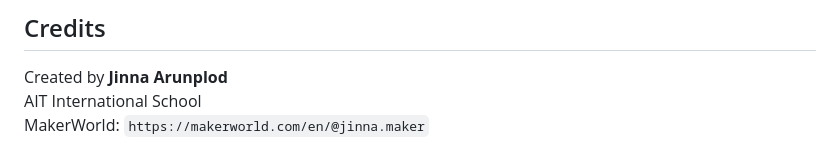
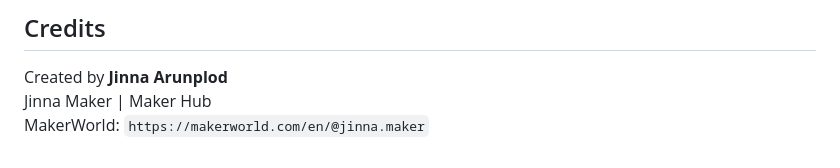
Before and after one commit to jinna-maker/robotdog, a Markdown page: README.md, the part around the change. Drawn GitHub-style.

```diff
--- a/README.md
+++ b/README.md
@@ -187,5 +187,5 @@ The goal of RoboDog v1 is to show that a young maker can turn a personal idea in
 ## Credits
 
 Created by **Jinna Arunplod**
-AIT International School
+Jinna Maker | Maker Hub
 MakerWorld: `https://makerworld.com/en/@jinna.maker`
```
